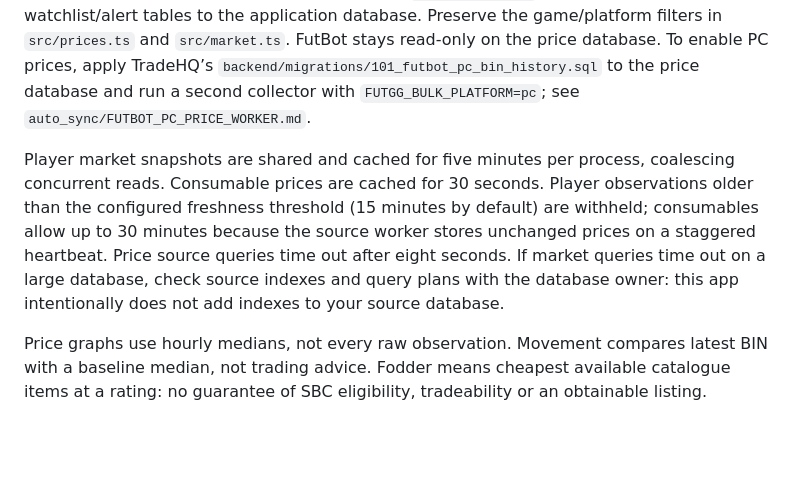
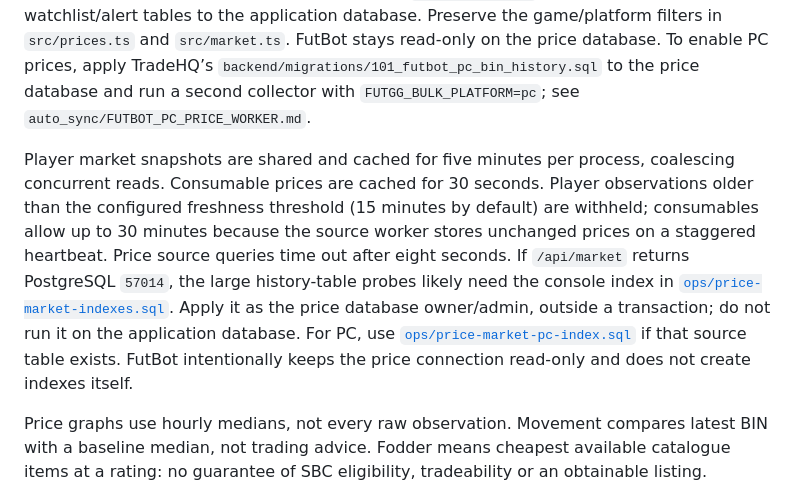
Before and after one commit to simonhayes51/Futbot, a Markdown page: README.md, the part around the change. GitHub-like rendering; blank space fills up the shorter version.

Commit message:
Document market index timeout recovery

```diff
--- a/README.md
+++ b/README.md
@@ -73,7 +73,7 @@ Use separate price and application databases. `npm run migrate` applies the idem
 
 Price catalogue: `public.futgg_players`. Console observations: `public.futgg_bin_history`; PC observations: `public.futbot_pc_bin_history`. Manager, manager-league and chemistry-style observations are read from `public.futgg_misc_price_history`. The consumables page and `/consumable` command need the TradeHQ misc-feed change and migration 103 on the same price database; see [TradeHQ PR #392](https://github.com/simonhayes51/tradehq/pull/392). FutBot’s `npm run migrate` applies its own watchlist/alert tables to the application database. Preserve the game/platform filters in `src/prices.ts` and `src/market.ts`. FutBot stays read-only on the price database. To enable PC prices, apply TradeHQ’s `backend/migrations/101_futbot_pc_bin_history.sql` to the price database and run a second collector with `FUTGG_BULK_PLATFORM=pc`; see `auto_sync/FUTBOT_PC_PRICE_WORKER.md`.
 
-Player market snapshots are shared and cached for five minutes per process, coalescing concurrent reads. Consumable prices are cached for 30 seconds. Player observations older than the configured freshness threshold (15 minutes by default) are withheld; consumables allow up to 30 minutes because the source worker stores unchanged prices on a staggered heartbeat. Price source queries time out after eight seconds. If market queries time out on a large database, check source indexes and query plans with the database owner: this app intentionally does not add indexes to your source database.
+Player market snapshots are shared and cached for five minutes per process, coalescing concurrent reads. Consumable prices are cached for 30 seconds. Player observations older than the configured freshness threshold (15 minutes by default) are withheld; consumables allow up to 30 minutes because the source worker stores unchanged prices on a staggered heartbeat. Price source queries time out after eight seconds. If `/api/market` returns PostgreSQL `57014`, the large history-table probes likely need the console index in [`ops/price-market-indexes.sql`](ops/price-market-indexes.sql). Apply it as the price database owner/admin, outside a transaction; do not run it on the application database. For PC, use [`ops/price-market-pc-index.sql`](ops/price-market-pc-index.sql) if that source table exists. FutBot intentionally keeps the price connection read-only and does not create indexes itself.
 
 Price graphs use hourly medians, not every raw observation. Movement compares latest BIN with a baseline median, not trading advice. Fodder means cheapest available catalogue items at a rating: no guarantee of SBC eligibility, tradeability or an obtainable listing. Investment records are manual and unrealised; they do not sync with an EA club. Stale/unavailable holdings are excluded from profit totals.
 
```
